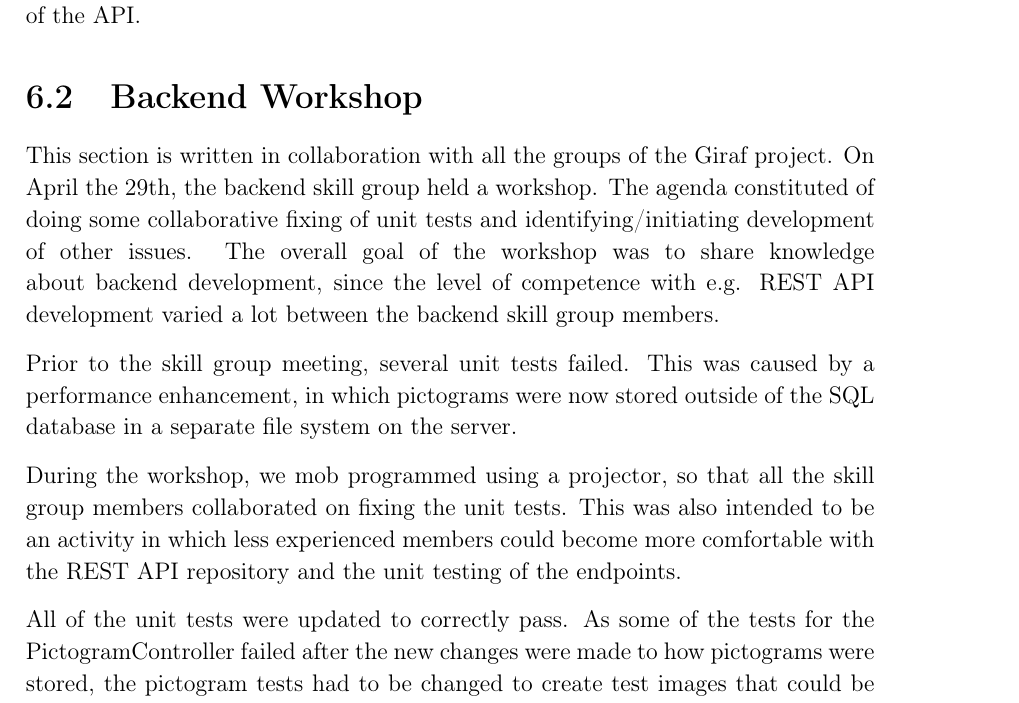
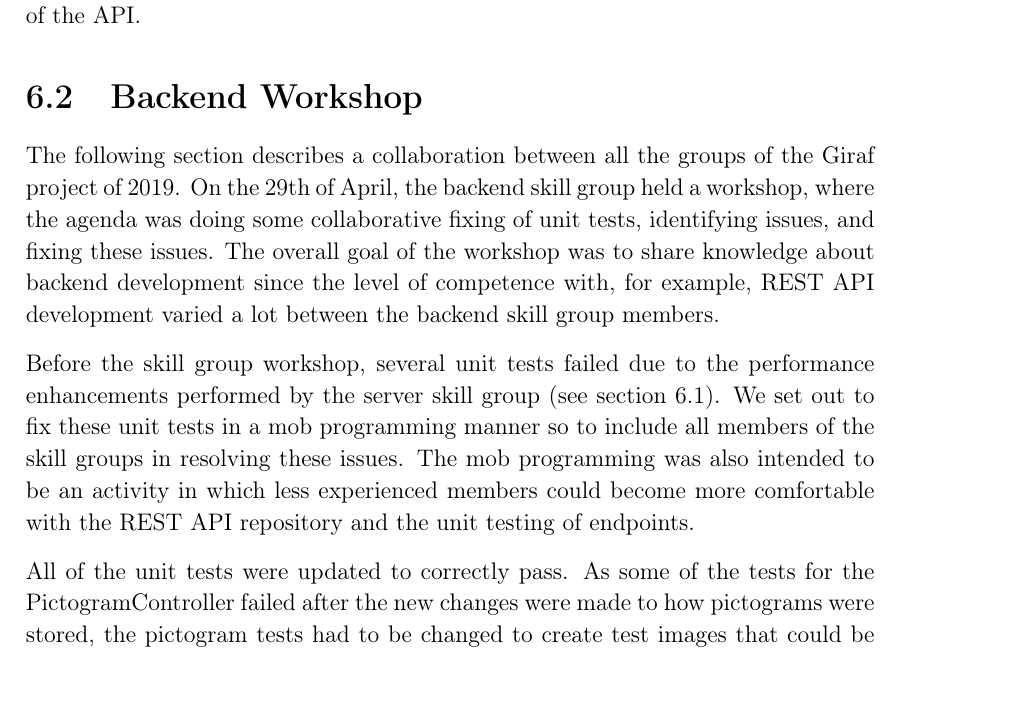
Before and after one commit to thomaslhansen/P6, a LaTeX thesis (report/main.tex, which reads report/3.Collaboration/collaboration/workshopAPI.tex): part of page 57 of 65, cut so that both start at the same text. Compiled offline with pdfLaTeX.

Commit message:
Updated with changes from shared document

```diff
--- a/report/3.Collaboration/collaboration/workshopAPI.tex
+++ b/report/3.Collaboration/collaboration/workshopAPI.tex
@@ -1,22 +1,19 @@
 \section{Backend Workshop} \label{SEC:workshopAPIcollab}
-This section is written in collaboration with all the groups of the Giraf project.
-On April the 29th, the backend skill group held a workshop.
-The agenda constituted of doing some collaborative fixing of unit tests and identifying/initiating development of other issues.
-The overall goal of the workshop was to share knowledge about backend development, since the level of competence with e.g. REST API development varied a lot between the backend skill group members.
+The following section describes a collaboration between all the groups of the Giraf project of 2019.
+On the 29th of April, the backend skill group held a workshop, where the agenda was doing some collaborative fixing of unit tests, identifying issues, and fixing these issues.
+The overall goal of the workshop was to share knowledge about backend development since the level of competence with, for example, REST API development varied a lot between the backend skill group members.
 
-Prior to the skill group meeting, several unit tests failed.
-This was caused by a performance enhancement, in which pictograms were now stored outside of the SQL database in a separate file system on the server.
-
-During the workshop, we mob programmed using a projector, so that all the skill group members collaborated on fixing the unit tests.
-This was also intended to be an activity in which less experienced members could become more comfortable with the REST API repository and the unit testing of the endpoints.
+Before the skill group workshop, several unit tests failed due to the performance enhancements performed by the server skill group (see \autoref{CollabAPIUpdate}).
+We set out to fix these unit tests in a mob programming manner so to include all members of the skill groups in resolving these issues.
+The mob programming was also intended to be an activity in which less experienced members could become more comfortable with the REST API repository and the unit testing of endpoints.
 
 All of the unit tests were updated to correctly pass.
 As some of the tests for the PictogramController failed after the new changes were made to how pictograms were stored, the pictogram tests had to be changed to create test images that could be used in every test.
 This was achieved by ensuring that each test would generate all test images.
 As each test was now independent, they could no longer fail if a different test had modified the test image.
 
-Additionally, it was discovered that some of the existing unit tests were of lesser quality, which should probably be addressed in the future if code quality of the backend is of priority. \todo{Note from collab document: Should perhaps be addressed as issue or in the report}
-
+Additionally, it was discovered that some of the existing unit tests were of lesser quality, which should probably be addressed in the future if code quality of the backend is of priority.
+\todo{Note from collab document: Should perhaps be addressed as issue or in the report}
 
 The issues \href{https://github.com/aau-giraf/web-api/issues/18}{\texttt{\#}18}, \href{https://github.com/aau-giraf/web-api/issues/17}{\texttt{\#17}} and \href{https://github.com/aau-giraf/web-api/issues/15}{\texttt{\#}15} were identified and initiated during the workshop.
 Issue \href{https://github.com/aau-giraf/web-api/issues/15}{\texttt{\#}15} revolved around the warnings that were thrown when building the REST API.
```
